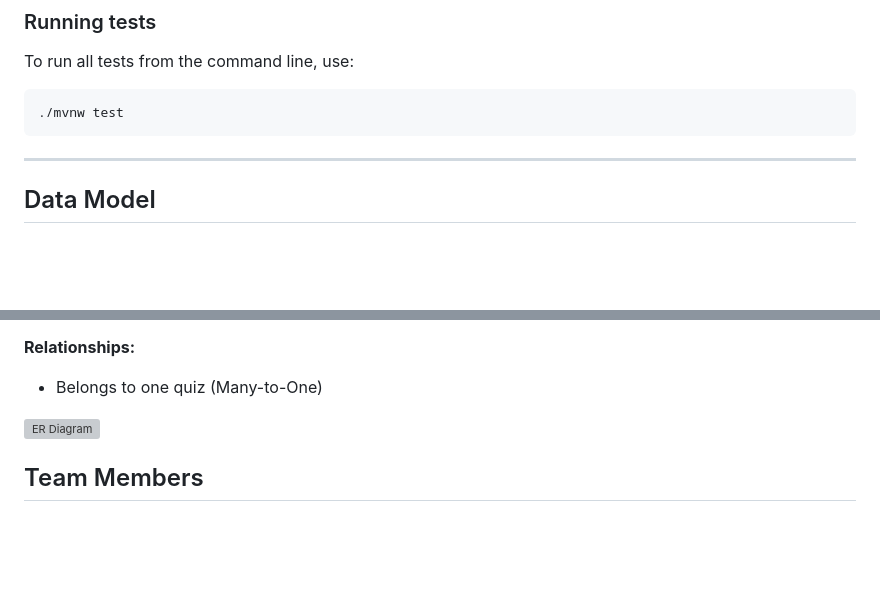
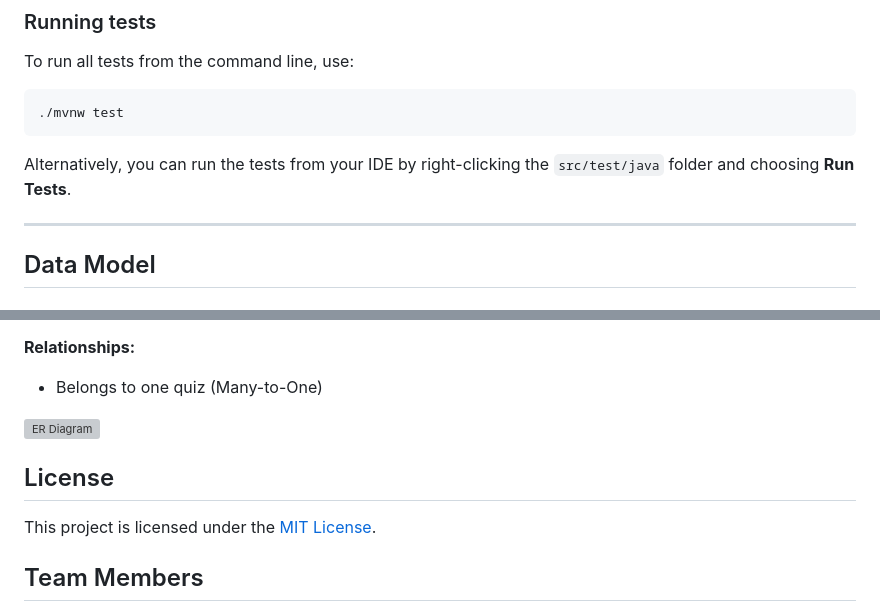
Before and after one commit to Max-AnhTran/SoftwareProject1, a Markdown page: README.md, 2 parts joined by grey strips. Drawn GitHub-style; blank space fills up the shorter version; grey boxes are pictures that could not be loaded.

````diff
--- a/README.md
+++ b/README.md
@@ -104,6 +104,7 @@ To run all tests from the command line, use:
 ```bash
 ./mvnw test
 ```
+Alternatively, you can run the tests from your IDE by right-clicking the `src/test/java` folder and choosing **Run Tests**.
 
 ---
 
@@ -187,6 +188,9 @@ To run all tests from the command line, use:
 
 ![ER Diagram](https://www.mermaidchart.com/raw/1d68d5bc-9248-4867-a6ca-1179e94edbdb?theme=light&version=v0.1&format=svg)
 
+## License
+This project is licensed under the [MIT License](./LICENSE).
+
 ## Team Members
 - [Ezza Jalal](https://github.com/EzzaJalal)
 - [Anh Tran (Max)](https://github.com/Max-AnhTran)
````
